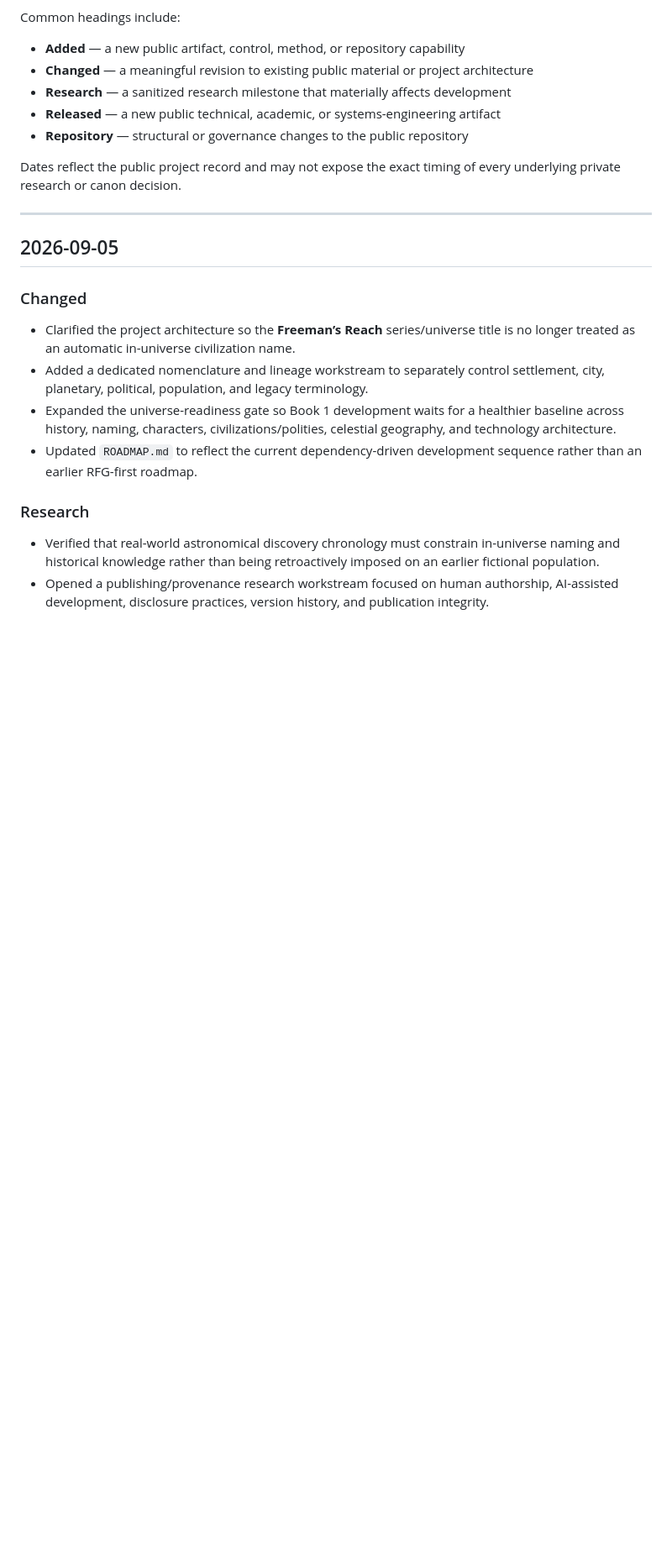
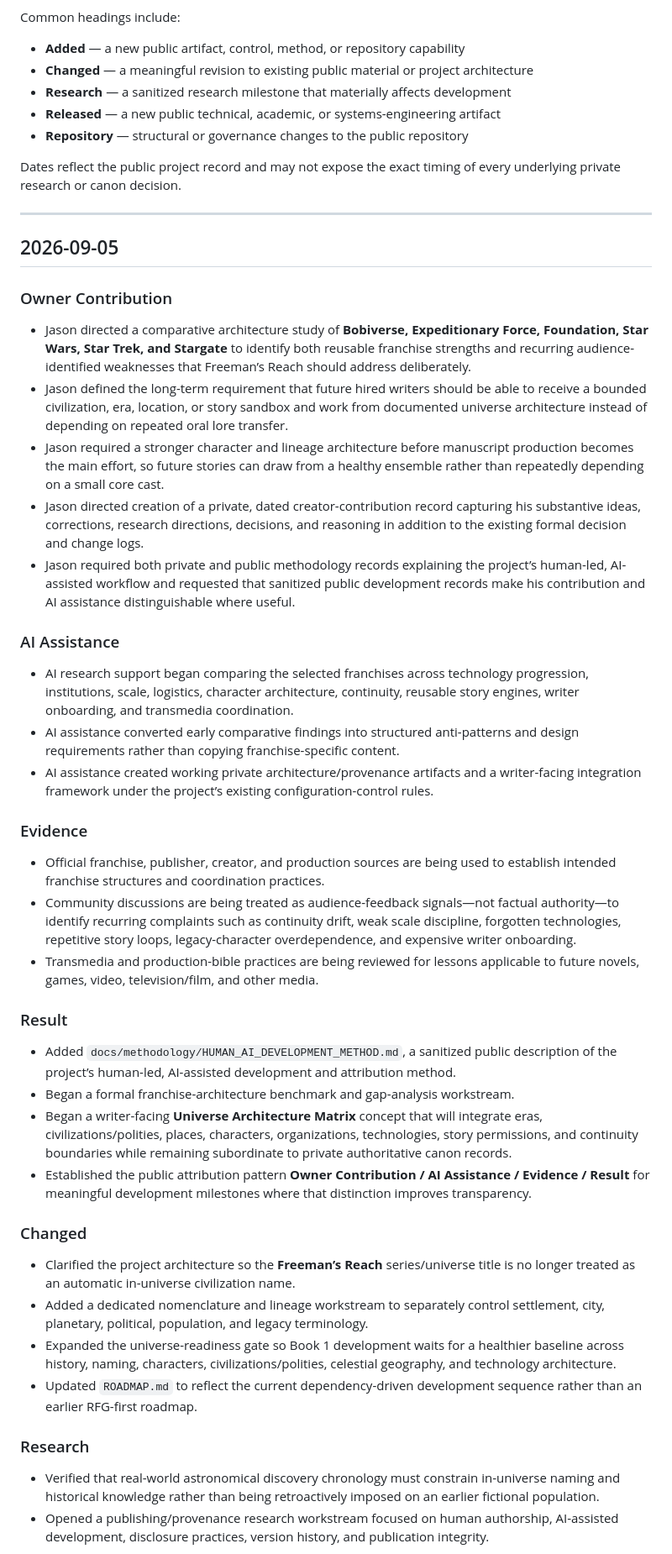
Before and after one commit to jvholmes87/freemans-reach-systems-lab, a Markdown page: CHANGELOG.md, the part around the change. Shown at 84% size. GitHub-like rendering; blank space fills up the shorter version.

Commit message:
Document creator attribution and universe architecture methodology

```diff
--- a/CHANGELOG.md
+++ b/CHANGELOG.md
@@ -37,6 +37,33 @@ Dates reflect the public project record and may not expose the exact timing of e
 ---
 
 ## 2026-09-05
+
+### Owner Contribution
+
+- Jason directed a comparative architecture study of **Bobiverse, Expeditionary Force, Foundation, Star Wars, Star Trek, and Stargate** to identify both reusable franchise strengths and recurring audience-identified weaknesses that Freeman’s Reach should address deliberately.
+- Jason defined the long-term requirement that future hired writers should be able to receive a bounded civilization, era, location, or story sandbox and work from documented universe architecture instead of depending on repeated oral lore transfer.
+- Jason required a stronger character and lineage architecture before manuscript production becomes the main effort, so future stories can draw from a healthy ensemble rather than repeatedly depending on a small core cast.
+- Jason directed creation of a private, dated creator-contribution record capturing his substantive ideas, corrections, research directions, decisions, and reasoning in addition to the existing formal decision and change logs.
+- Jason required both private and public methodology records explaining the project’s human-led, AI-assisted workflow and requested that sanitized public development records make his contribution and AI assistance distinguishable where useful.
+
+### AI Assistance
+
+- AI research support began comparing the selected franchises across technology progression, institutions, scale, logistics, character architecture, continuity, reusable story engines, writer onboarding, and transmedia coordination.
+- AI assistance converted early comparative findings into structured anti-patterns and design requirements rather than copying franchise-specific content.
+- AI assistance created working private architecture/provenance artifacts and a writer-facing integration framework under the project’s existing configuration-control rules.
+
+### Evidence
+
+- Official franchise, publisher, creator, and production sources are being used to establish intended franchise structures and coordination practices.
+- Community discussions are being treated as audience-feedback signals—not factual authority—to identify recurring complaints such as continuity drift, weak scale discipline, forgotten technologies, repetitive story loops, legacy-character overdependence, and expensive writer onboarding.
+- Transmedia and production-bible practices are being reviewed for lessons applicable to future novels, games, video, television/film, and other media.
+
+### Result
+
+- Added `docs/methodology/HUMAN_AI_DEVELOPMENT_METHOD.md`, a sanitized public description of the project’s human-led, AI-assisted development and attribution method.
+- Began a formal franchise-architecture benchmark and gap-analysis workstream.
+- Began a writer-facing **Universe Architecture Matrix** concept that will integrate eras, civilizations/polities, places, characters, organizations, technologies, story permissions, and continuity boundaries while remaining subordinate to private authoritative canon records.
+- Established the public attribution pattern **Owner Contribution / AI Assistance / Evidence / Result** for meaningful development milestones where that distinction improves transparency.
 
 ### Changed
 
```
